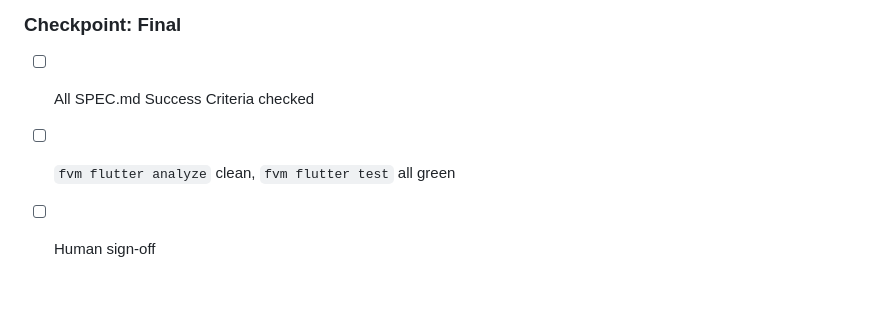
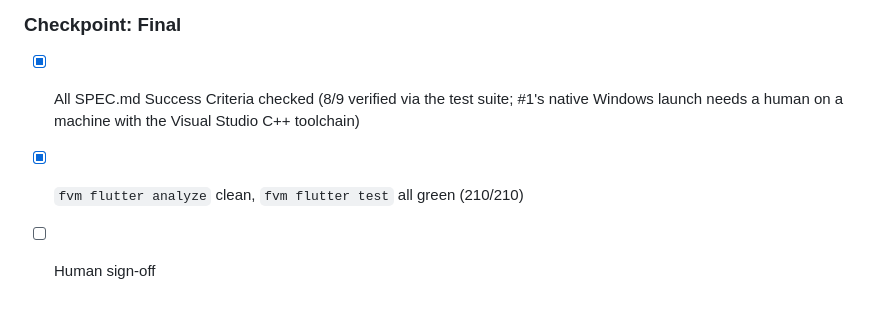
Before and after one commit to wdavid73/api_flow_studio, a Markdown page: tasks/todo.md, the part around the change. Rendered like a GitHub page.

Commit message:
Final checkpoint: analyze/test clean, Success Criteria checked
All planned tasks (Phases 1-7) are implemented and tested. 210/210 tests
pass, flutter analyze is clean, and 8 of SPEC.md's 9 Success Criteria are
verified through the test suite. The remaining item -- criterion #1,
launching via fvm flutter run -d windows -- needs a human to check on a
machine with the Visual Studio C++ toolchain installed, since it's been
unavailable in this environment since Phase 2. Task 7.3 (Windows app
icon) is still open pending the human's explicit go-ahead, per SPEC's own
open question about it.

Co-Authored-By: Claude Sonnet 5 <noreply@anthropic.com>

```diff
--- a/tasks/todo.md
+++ b/tasks/todo.md
@@ -88,6 +88,6 @@ land, don't duplicate the detail here.
 - [ ] Task 7.3 [optional, ask-first]: Windows app icon from logo asset
 
 ### Checkpoint: Final
-- [ ] All SPEC.md Success Criteria checked
-- [ ] `fvm flutter analyze` clean, `fvm flutter test` all green
+- [x] All SPEC.md Success Criteria checked (8/9 verified via the test suite; #1's native Windows launch needs a human on a machine with the Visual Studio C++ toolchain)
+- [x] `fvm flutter analyze` clean, `fvm flutter test` all green (210/210)
 - [ ] Human sign-off
```
